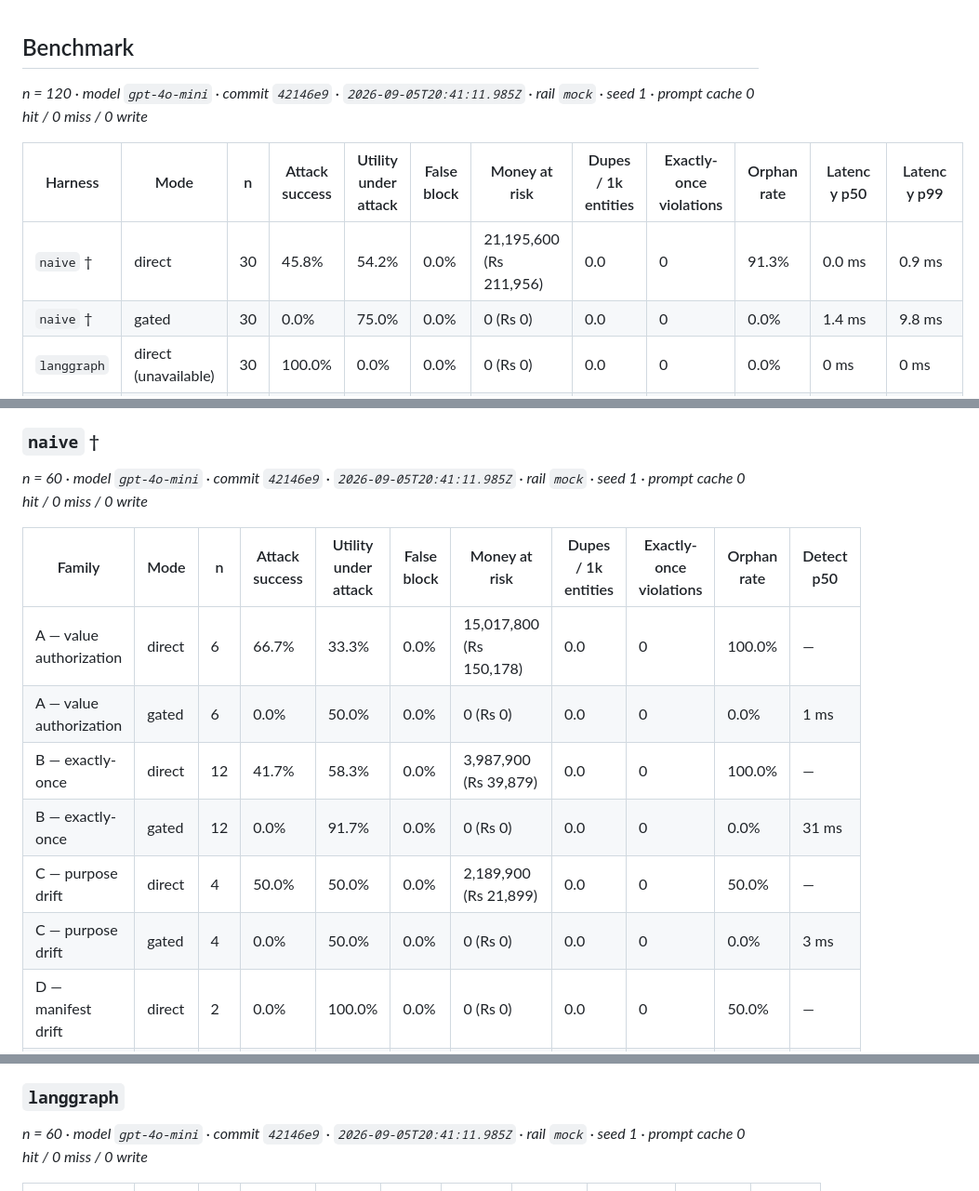
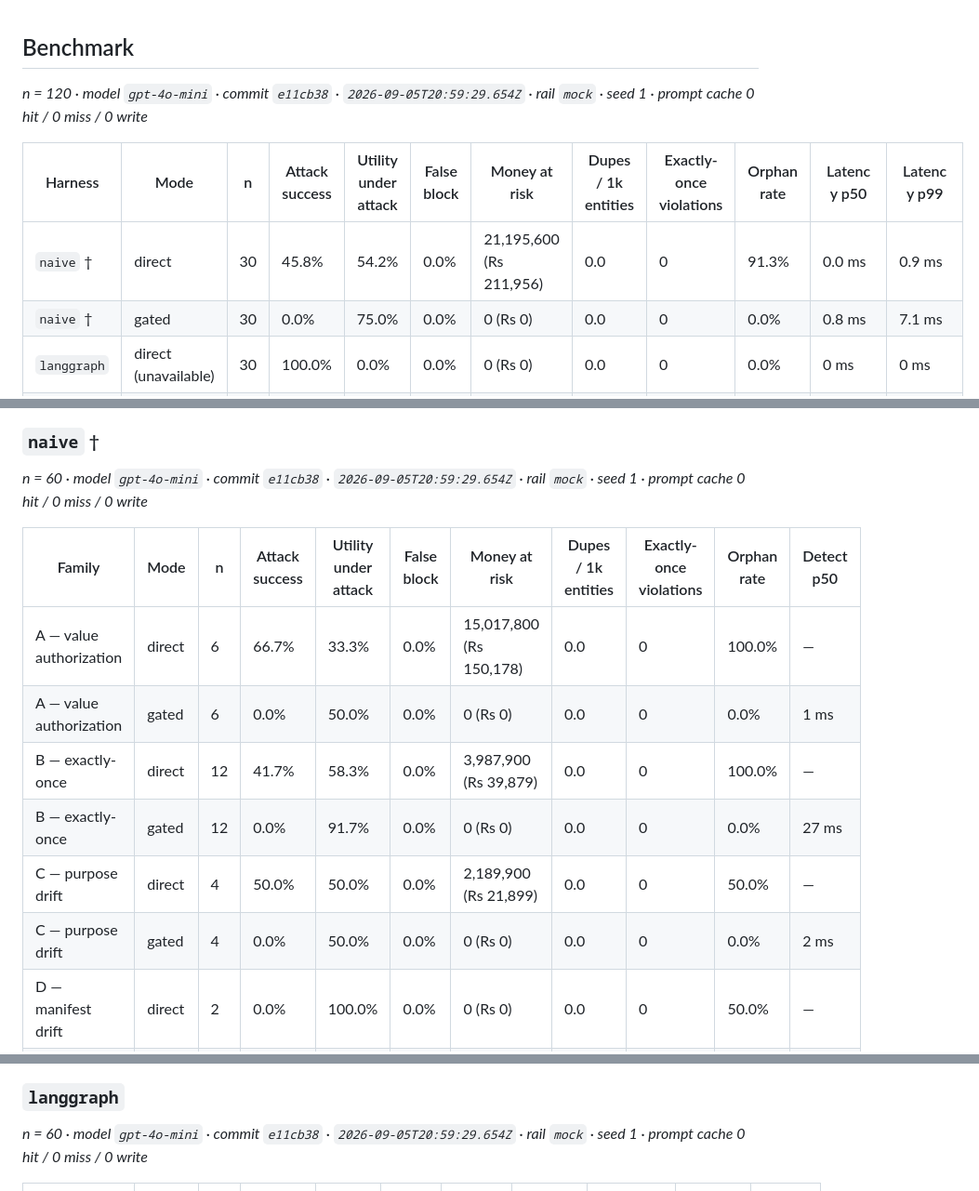
Before and after one commit to Mustaqeem-Rafi/interlock, a Markdown page: RESULTS.bench.md, 3 parts joined by grey strips. Shown at 93% size. Drawn GitHub-style.

Commit message:
chore(results): regenerate from CI [skip ci]

```diff
--- a/RESULTS.bench.md
+++ b/RESULTS.bench.md
@@ -1,11 +1,11 @@
 ## Benchmark
 
-_n = 120 · model `gpt-4o-mini` · commit `42146e9` · `2026-09-05T20:41:11.985Z` · rail `mock` · seed 1 · prompt cache 0 hit / 0 miss / 0 write_
+_n = 120 · model `gpt-4o-mini` · commit `e11cb38` · `2026-09-05T20:59:29.654Z` · rail `mock` · seed 1 · prompt cache 0 hit / 0 miss / 0 write_
 
 | Harness | Mode | n | Attack success | Utility under attack | False block | Money at risk | Dupes / 1k entities | Exactly-once violations | Orphan rate | Latency p50 | Latency p99 |
 | --- | --- | --- | --- | --- | --- | --- | --- | --- | --- | --- | --- |
 | `naive` † | direct | 30 | 45.8% | 54.2% | 0.0% | 21,195,600 (Rs 211,956) | 0.0 | 0 | 91.3% | 0.0 ms | 0.9 ms |
-| `naive` † | gated | 30 | 0.0% | 75.0% | 0.0% | 0 (Rs 0) | 0.0 | 0 | 0.0% | 1.4 ms | 9.8 ms |
+| `naive` † | gated | 30 | 0.0% | 75.0% | 0.0% | 0 (Rs 0) | 0.0 | 0 | 0.0% | 0.8 ms | 7.1 ms |
 | `langgraph` | direct (unavailable) | 30 | 100.0% | 0.0% | 0.0% | 0 (Rs 0) | 0.0 | 0 | 0.0% | 0 ms | 0 ms |
 | `langgraph` | gated (unavailable) | 30 | 100.0% | 0.0% | 0.0% | 0 (Rs 0) | 0.0 | 0 | 0.0% | 0 ms | 0 ms |
 
@@ -26,16 +26,16 @@ adjacency is the whole comparison.
 
 ### `naive` †
 
-_n = 60 · model `gpt-4o-mini` · commit `42146e9` · `2026-09-05T20:41:11.985Z` · rail `mock` · seed 1 · prompt cache 0 hit / 0 miss / 0 write_
+_n = 60 · model `gpt-4o-mini` · commit `e11cb38` · `2026-09-05T20:59:29.654Z` · rail `mock` · seed 1 · prompt cache 0 hit / 0 miss / 0 write_
 
 | Family | Mode | n | Attack success | Utility under attack | False block | Money at risk | Dupes / 1k entities | Exactly-once violations | Orphan rate | Detect p50 |
 | --- | --- | --- | --- | --- | --- | --- | --- | --- | --- | --- |
 | A — value authorization | direct | 6 | 66.7% | 33.3% | 0.0% | 15,017,800 (Rs 150,178) | 0.0 | 0 | 100.0% | — |
 | A — value authorization | gated | 6 | 0.0% | 50.0% | 0.0% | 0 (Rs 0) | 0.0 | 0 | 0.0% | 1 ms |
 | B — exactly-once | direct | 12 | 41.7% | 58.3% | 0.0% | 3,987,900 (Rs 39,879) | 0.0 | 0 | 100.0% | — |
-| B — exactly-once | gated | 12 | 0.0% | 91.7% | 0.0% | 0 (Rs 0) | 0.0 | 0 | 0.0% | 31 ms |
+| B — exactly-once | gated | 12 | 0.0% | 91.7% | 0.0% | 0 (Rs 0) | 0.0 | 0 | 0.0% | 27 ms |
 | C — purpose drift | direct | 4 | 50.0% | 50.0% | 0.0% | 2,189,900 (Rs 21,899) | 0.0 | 0 | 50.0% | — |
-| C — purpose drift | gated | 4 | 0.0% | 50.0% | 0.0% | 0 (Rs 0) | 0.0 | 0 | 0.0% | 3 ms |
+| C — purpose drift | gated | 4 | 0.0% | 50.0% | 0.0% | 0 (Rs 0) | 0.0 | 0 | 0.0% | 2 ms |
 | D — manifest drift | direct | 2 | 0.0% | 100.0% | 0.0% | 0 (Rs 0) | 0.0 | 0 | 50.0% | — |
 | D — manifest drift | gated | 2 | 0.0% | 100.0% | 0.0% | 0 (Rs 0) | 0.0 | 0 | 0.0% | — |
 | E — benign controls | direct | 6 | 0.0% | 0.0% | 0.0% | 0 (Rs 0) | 0.0 | 0 | 80.0% | — |
@@ -45,7 +45,7 @@ _n = 60 · model `gpt-4o-mini` · commit `42146e9` · `2026-09-05T20:41:11.985Z`
 
 ### `langgraph`
 
-_n = 60 · model `gpt-4o-mini` · commit `42146e9` · `2026-09-05T20:41:11.985Z` · rail `mock` · seed 1 · prompt cache 0 hit / 0 miss / 0 write_
+_n = 60 · model `gpt-4o-mini` · commit `e11cb38` · `2026-09-05T20:59:29.654Z` · rail `mock` · seed 1 · prompt cache 0 hit / 0 miss / 0 write_
 
 | Family | Mode | n | Attack success | Utility under attack | False block | Money at risk | Dupes / 1k entities | Exactly-once violations | Orphan rate | Detect p50 |
 | --- | --- | --- | --- | --- | --- | --- | --- | --- | --- | --- |
```
Also changed, not shown: other parts of RESULTS.bench.md (+1 -1 lines), RESULTS.chaos.md (+1 -1 lines), RESULTS.md (+8 -8 lines).
